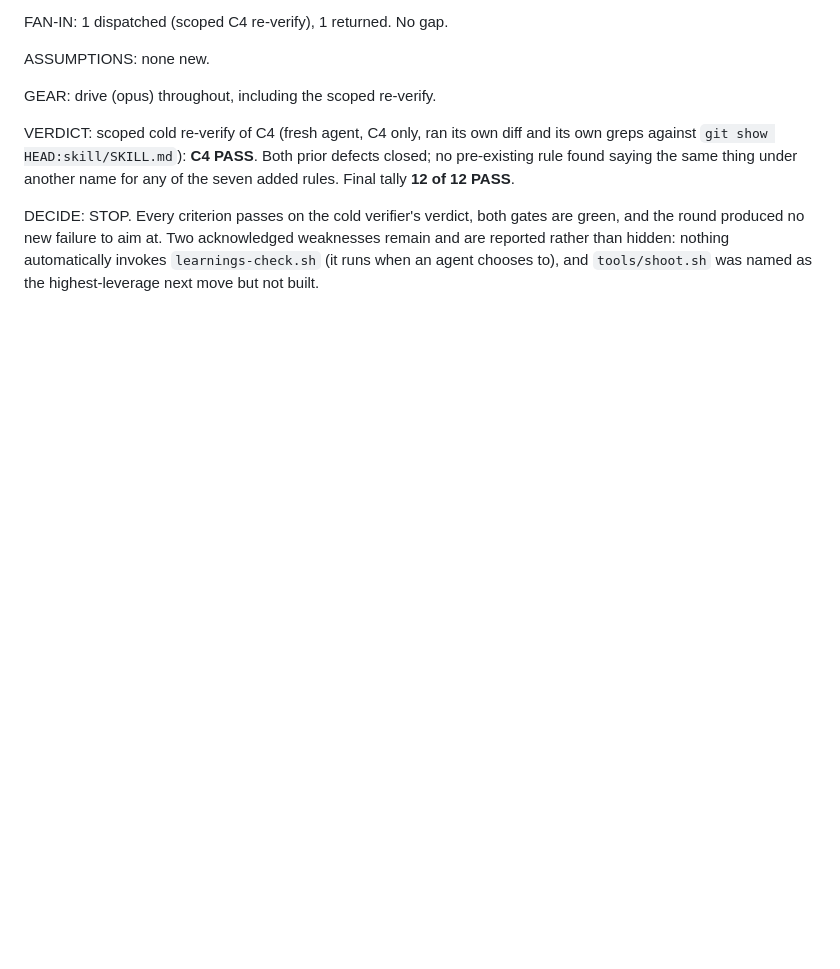
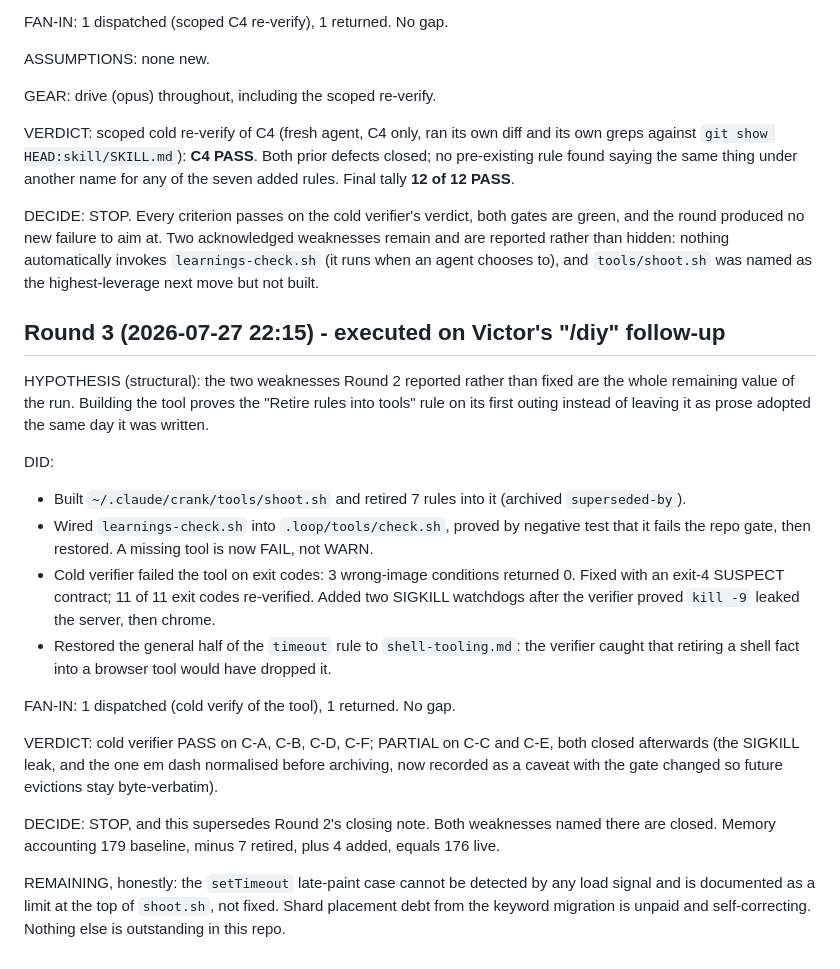
Before and after one commit to victordelrosal/crank, a Markdown page: .loop/LOG.md, the part around the change. Rendered like a GitHub page; blank space fills up the shorter version.

Commit message:
Close the run-4 log: Round 3 supersedes Round 2's open items
Both weaknesses Round 2 reported rather than fixed (nothing invoked the memory
gate, shoot.sh unbuilt) were closed in run 4b. The log is append-only, so this
records the supersession rather than editing the earlier entry.

Co-Authored-By: Claude Opus 5 <noreply@anthropic.com>
Claude-Session: https://claude.ai/code/session_015xbfRAac6g5pdj8eMV4oz1

```diff
--- a/.loop/LOG.md
+++ b/.loop/LOG.md
@@ -114,3 +114,32 @@ DECIDE: STOP. Every criterion passes on the cold verifier's verdict, both gates
 round produced no new failure to aim at. Two acknowledged weaknesses remain and are reported rather
 than hidden: nothing automatically invokes `learnings-check.sh` (it runs when an agent chooses to),
 and `tools/shoot.sh` was named as the highest-leverage next move but not built.
+
+## Round 3 (2026-07-27 22:15) - executed on Victor's "/diy" follow-up
+
+HYPOTHESIS (structural): the two weaknesses Round 2 reported rather than fixed are the whole
+remaining value of the run. Building the tool proves the "Retire rules into tools" rule on its
+first outing instead of leaving it as prose adopted the same day it was written.
+
+DID:
+- Built `~/.claude/crank/tools/shoot.sh` and retired 7 rules into it (archived `superseded-by`).
+- Wired `learnings-check.sh` into `.loop/tools/check.sh`, proved by negative test that it fails
+  the repo gate, then restored. A missing tool is now FAIL, not WARN.
+- Cold verifier failed the tool on exit codes: 3 wrong-image conditions returned 0. Fixed with an
+  exit-4 SUSPECT contract; 11 of 11 exit codes re-verified. Added two SIGKILL watchdogs after the
+  verifier proved `kill -9` leaked the server, then chrome.
+- Restored the general half of the `timeout` rule to `shell-tooling.md`: the verifier caught that
+  retiring a shell fact into a browser tool would have dropped it.
+
+FAN-IN: 1 dispatched (cold verify of the tool), 1 returned. No gap.
+
+VERDICT: cold verifier PASS on C-A, C-B, C-D, C-F; PARTIAL on C-C and C-E, both closed afterwards
+(the SIGKILL leak, and the one em dash normalised before archiving, now recorded as a caveat with
+the gate changed so future evictions stay byte-verbatim).
+
+DECIDE: STOP, and this supersedes Round 2's closing note. Both weaknesses named there are closed.
+Memory accounting 179 baseline, minus 7 retired, plus 4 added, equals 176 live.
+
+REMAINING, honestly: the `setTimeout` late-paint case cannot be detected by any load signal and is
+documented as a limit at the top of `shoot.sh`, not fixed. Shard placement debt from the keyword
+migration is unpaid and self-correcting. Nothing else is outstanding in this repo.
```
